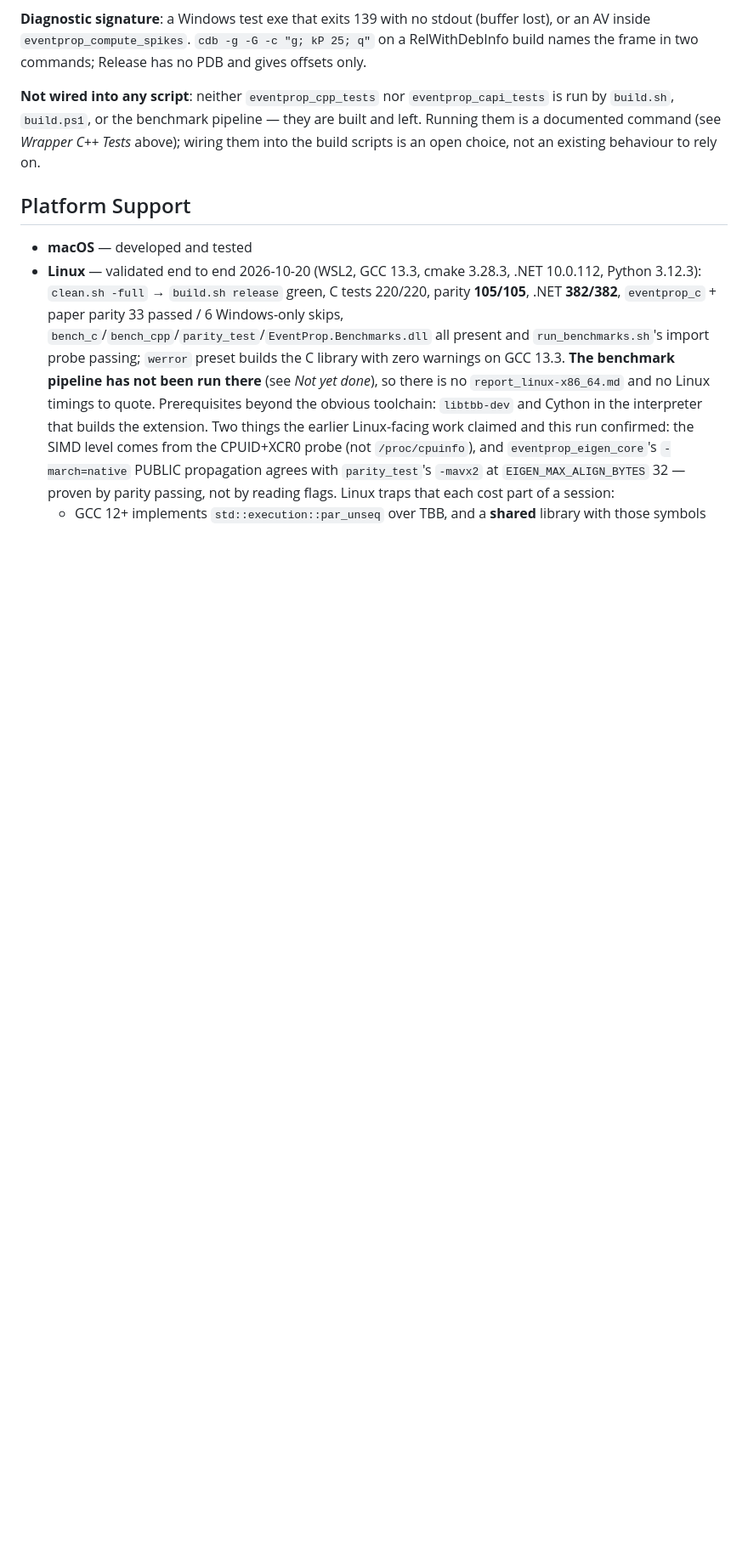
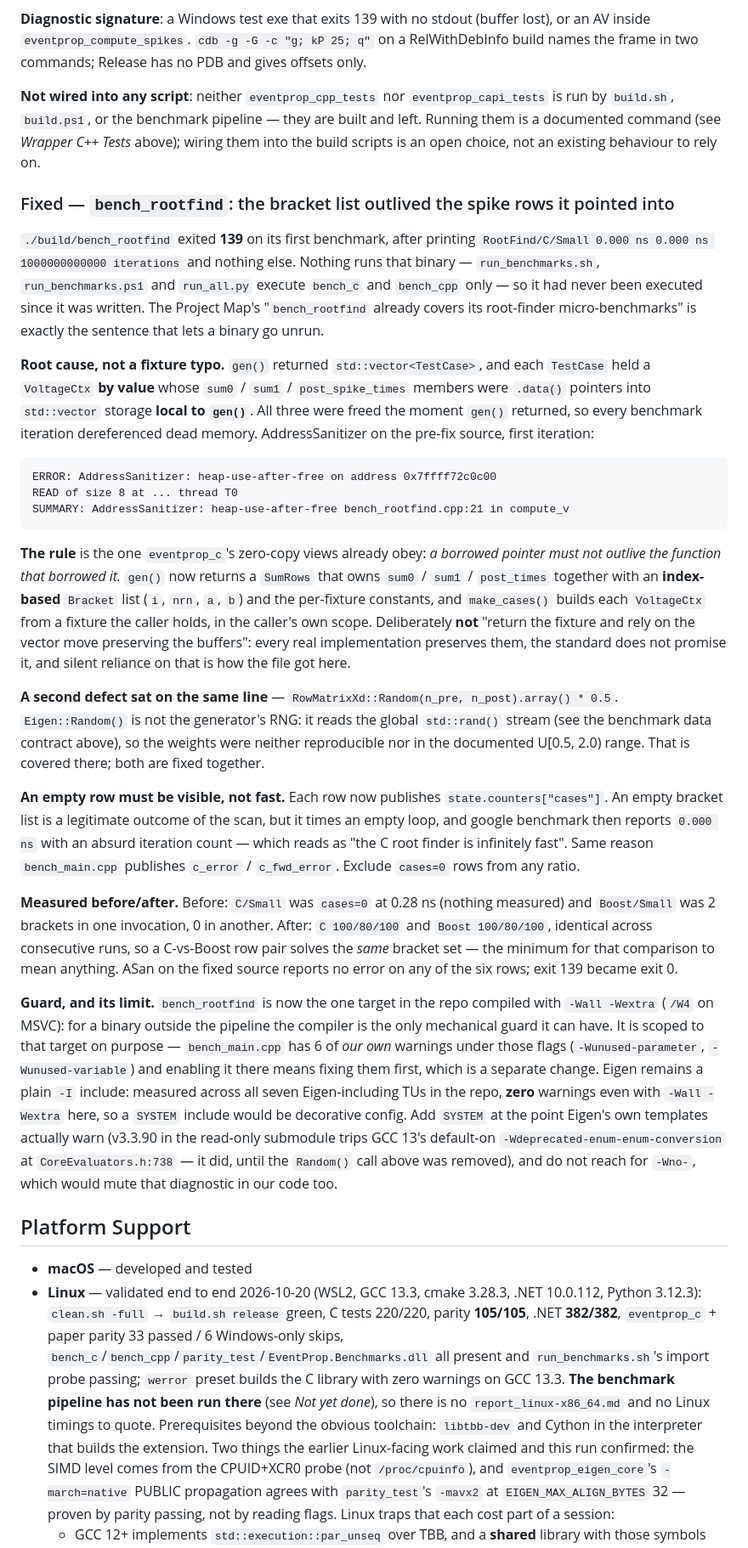
Before and after one commit to oferns/eventprop, a Markdown page: AGENTS.md, the part around one of its changes. Shown at 85% size. GitHub-like rendering; blank space fills up the shorter version.

Commit message:
docs(agents): bench_rootfind's borrowed spike rows, and where Eigen::Random() really comes from
Two entries for the fix in the previous commits.

Fixed Defects gains the post-mortem: gen() returned a std::vector<TestCase> whose
VoltageCtx held .data() pointers into std::vector storage local to gen(), so every
benchmark iteration dereferenced memory freed on return. Recorded with the
AddressSanitizer signature that names it (heap-use-after-free ... in compute_v),
the rule it violates (a borrowed pointer must not outlive the function that
borrowed it - the same one the Cython zero-copy views obey), why "return the
fixture and rely on the vector move preserving the buffers" was rejected, and the
measured before/after (C/Small cases=0 at 0.28 ns, i.e. nothing measured, versus
100/80/100 identical across consecutive runs for both C and Boost).

It also records the guard and its limit: bench_rootfind is now compiled with
-Wall -Wextra because nothing runs it and the compiler is the only mechanical
guard available to it; it is scoped to that target because bench_main.cpp still
has 6 of our own warnings; and Eigen stays a plain -I because all seven
Eigen-including TUs are measured warning-free, so a SYSTEM include would be
decorative - with the note that when it does warn again (v3.3.90 trips GCC 13's
default-on -Wdeprecated-enum-enum-conversion at CoreEvaluators.h:738, as it did
until the Random() call went away) the fix is SYSTEM, never -Wno-, which would
mute the diagnostic in our code as well.

The benchmark data contract gains the generator-RNG trap: Eigen's
random_impl<double> is x + (y - x) * std::rand() / RAND_MAX
(MathFunctions.h:812), so Matrix::Random() reads the global std::rand() stream
that no generator in this repo seeds. Both failure modes are stated as measured -
the same row finding 2 brackets in a full run and 0 under --benchmark_filter
because earlier rows consumed a different number of draws, and Random() being
U[-1,1] so Random()*0.5 lands in U[-0.5,0.5], negative and outside the documented
U[0.5, 2.0) contract, which is why the 100-spike fixtures never crossed v_th at
all.

The Project Map's "`bench_rootfind` already covers its root-finder
micro-benchmarks" now points at the post-mortem instead of implying it runs - it
is that very sentence that let the binary go unexecuted for its whole life.

````diff
--- a/AGENTS.md
+++ b/AGENTS.md
@@ -1834,6 +1835,63 @@ build names the frame in two commands; Release has no PDB and gives offsets only
 run by `build.sh`, `build.ps1`, or the benchmark pipeline — they are built and left. Running
 them is a documented command (see *Wrapper C++ Tests* above); wiring them into the build
 scripts is an open choice, not an existing behaviour to rely on.
+
+### Fixed — `bench_rootfind`: the bracket list outlived the spike rows it pointed into
+
+`./build/bench_rootfind` exited **139** on its first benchmark, after printing
+`RootFind/C/Small 0.000 ns 0.000 ns 1000000000000 iterations` and nothing else. Nothing runs
+that binary — `run_benchmarks.sh`, `run_benchmarks.ps1` and `run_all.py` execute `bench_c` and
+`bench_cpp` only — so it had never been executed since it was written. The Project Map's
+"`bench_rootfind` already covers its root-finder micro-benchmarks" is exactly the sentence that
+lets a binary go unrun.
+
+**Root cause, not a fixture typo.** `gen()` returned `std::vector<TestCase>`, and each `TestCase`
+held a `VoltageCtx` **by value** whose `sum0` / `sum1` / `post_spike_times` members were `.data()`
+pointers into `std::vector` storage **local to `gen()`**. All three were freed the moment `gen()`
+returned, so every benchmark iteration dereferenced dead memory. AddressSanitizer on the pre-fix
+source, first iteration:
+
+```
+ERROR: AddressSanitizer: heap-use-after-free on address 0x7ffff72c0c00
+READ of size 8 at ... thread T0
+SUMMARY: AddressSanitizer: heap-use-after-free bench_rootfind.cpp:21 in compute_v
+```
+
+**The rule** is the one `eventprop_c`'s zero-copy views already obey: *a borrowed pointer must not
+outlive the function that borrowed it.* `gen()` now returns a `SumRows` that owns `sum0` / `sum1` /
+`post_times` together with an **index-based** `Bracket` list (`i`, `nrn`, `a`, `b`) and the
+per-fixture constants, and `make_cases()` builds each `VoltageCtx` from a fixture the caller holds,
+in the caller's own scope. Deliberately **not** "return the fixture and rely on the vector move
+preserving the buffers": every real implementation preserves them, the standard does not promise
+it, and silent reliance on that is how the file got here.
+
+**A second defect sat on the same line** — `RowMatrixXd::Random(n_pre, n_post).array() * 0.5`.
+`Eigen::Random()` is not the generator's RNG: it reads the global `std::rand()` stream (see the
+benchmark data contract above), so the weights were neither reproducible nor in the documented
+U[0.5, 2.0) range. That is covered there; both are fixed together.
+
+**An empty row must be visible, not fast.** Each row now publishes `state.counters["cases"]`. An
+empty bracket list is a legitimate outcome of the scan, but it times an empty loop, and google
+benchmark then reports `0.000 ns` with an absurd iteration count — which reads as "the C root finder
+is infinitely fast". Same reason `bench_main.cpp` publishes `c_error` / `c_fwd_error`. Exclude
+`cases=0` rows from any ratio.
+
+**Measured before/after.** Before: `C/Small` was `cases=0` at 0.28 ns (nothing measured) and
+`Boost/Small` was 2 brackets in one invocation, 0 in another. After: `C 100/80/100` and
+`Boost 100/80/100`, identical across consecutive runs, so a C-vs-Boost row pair solves the *same*
+bracket set — the minimum for that comparison to mean anything. ASan on the fixed source reports no
+error on any of the six rows; exit 139 became exit 0.
+
+**Guard, and its limit.** `bench_rootfind` is now the one target in the repo compiled with
+`-Wall -Wextra` (`/W4` on MSVC): for a binary outside the pipeline the compiler is the only
+mechanical guard it can have. It is scoped to that target on purpose — `bench_main.cpp` has 6 of
+*our own* warnings under those flags (`-Wunused-parameter`, `-Wunused-variable`) and enabling it
+there means fixing them first, which is a separate change. Eigen remains a plain `-I` include:
+measured across all seven Eigen-including TUs in the repo, **zero** warnings even with
+`-Wall -Wextra` here, so a `SYSTEM` include would be decorative config. Add `SYSTEM` at the point
+Eigen's own templates actually warn (v3.3.90 in the read-only submodule trips GCC 13's default-on
+`-Wdeprecated-enum-enum-conversion` at `CoreEvaluators.h:738` — it did, until the `Random()` call
+above was removed), and do not reach for `-Wno-`, which would mute that diagnostic in our code too.
 
 ## Platform Support
 
````
Also changed, not shown: other parts of AGENTS.md (+2 -1 lines).
